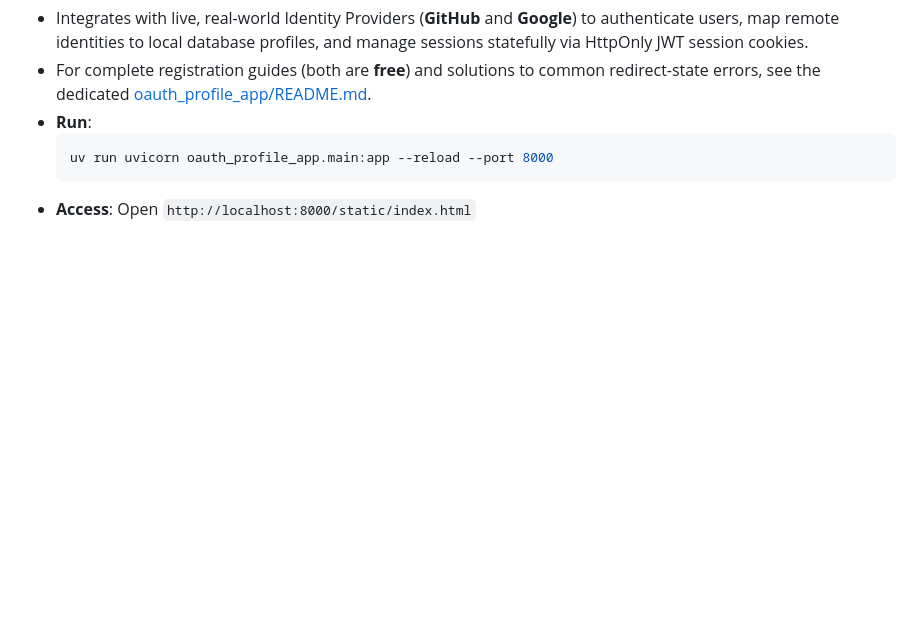
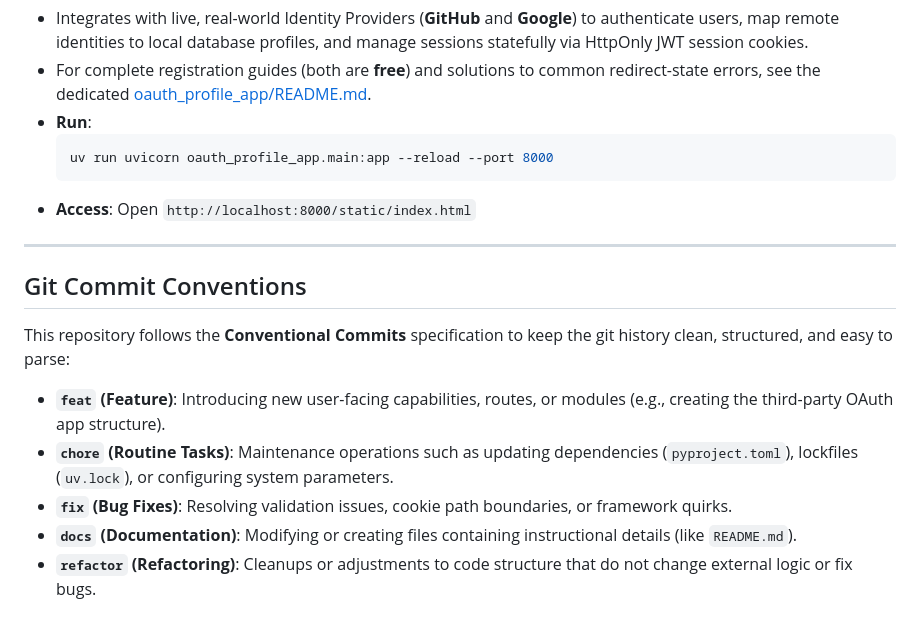
Before and after one commit to ntirth005/Auth2Prod, a Markdown page: README.md, the part around the change. Drawn GitHub-style; blank space fills up the shorter version.

Commit message:
docs: document git commit conventions in root README

````diff
--- a/README.md
+++ b/README.md
@@ -101,3 +101,15 @@ This repository houses two distinct implementations demonstrating the OAuth 2.0
   uv run uvicorn oauth_profile_app.main:app --reload --port 8000
   ```
 - **Access**: Open `http://localhost:8000/static/index.html`
+
+---
+
+## Git Commit Conventions
+
+This repository follows the **Conventional Commits** specification to keep the git history clean, structured, and easy to parse:
+
+* **`feat` (Feature)**: Introducing new user-facing capabilities, routes, or modules (e.g., creating the third-party OAuth app structure).
+* **`chore` (Routine Tasks)**: Maintenance operations such as updating dependencies (`pyproject.toml`), lockfiles (`uv.lock`), or configuring system parameters.
+* **`fix` (Bug Fixes)**: Resolving validation issues, cookie path boundaries, or framework quirks.
+* **`docs` (Documentation)**: Modifying or creating files containing instructional details (like `README.md`).
+* **`refactor` (Refactoring)**: Cleanups or adjustments to code structure that do not change external logic or fix bugs.
````
